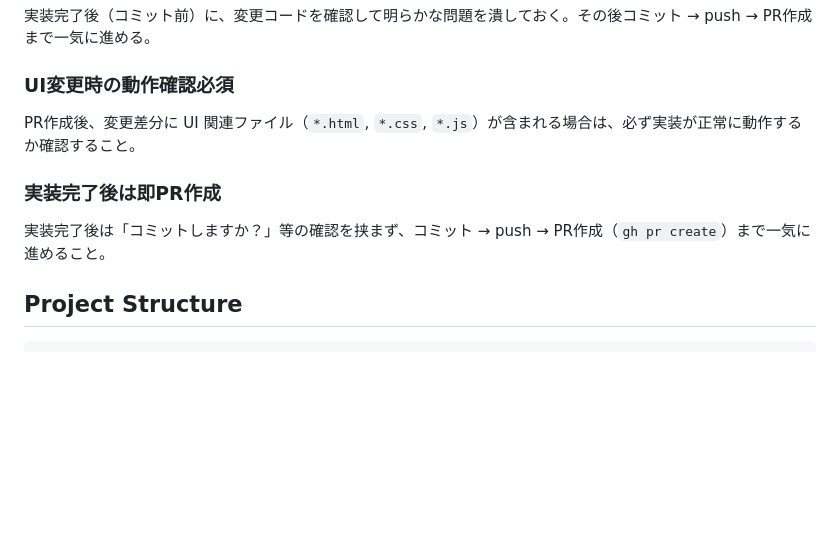
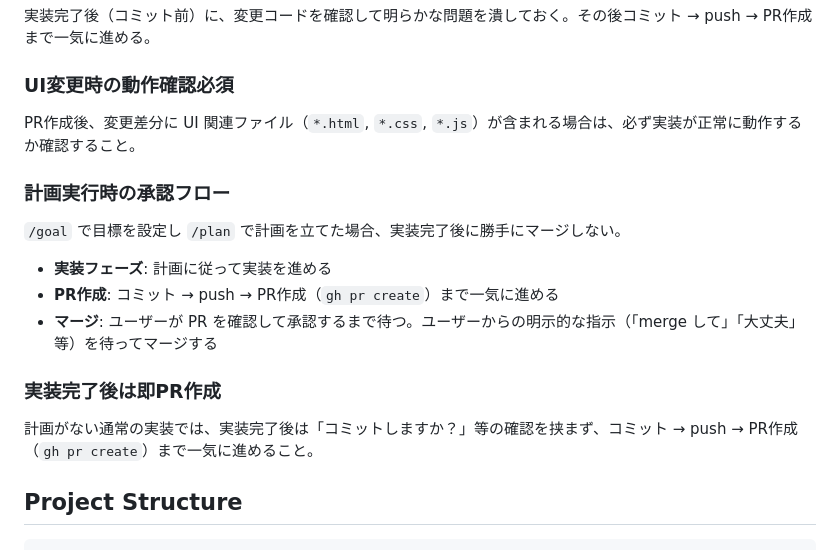
Before and after one commit to harry2480/images-to-pdf, a Markdown page: AGENTS.md, the part around the change. Rendered like a GitHub page; blank space fills up the shorter version.

Commit message:
docs: AGENTS.md に計画実行時の承認フロー追記

```diff
--- a/AGENTS.md
+++ b/AGENTS.md
@@ -10,8 +10,14 @@
 ### UI変更時の動作確認必須
 PR作成後、変更差分に UI 関連ファイル（`*.html`, `*.css`, `*.js`）が含まれる場合は、必ず実装が正常に動作するか確認すること。
 
+### 計画実行時の承認フロー
+`/goal` で目標を設定し `/plan` で計画を立てた場合、実装完了後に勝手にマージしない。
+- **実装フェーズ**: 計画に従って実装を進める
+- **PR作成**: コミット → push → PR作成（`gh pr create`）まで一気に進める
+- **マージ**: ユーザーが PR を確認して承認するまで待つ。ユーザーからの明示的な指示（「merge して」「大丈夫」等）を待ってマージする
+
 ### 実装完了後は即PR作成
-実装完了後は「コミットしますか？」等の確認を挟まず、コミット → push → PR作成（`gh pr create`）まで一気に進めること。
+計画がない通常の実装では、実装完了後は「コミットしますか？」等の確認を挟まず、コミット → push → PR作成（`gh pr create`）まで一気に進めること。
 
 ## Project Structure
 
```
